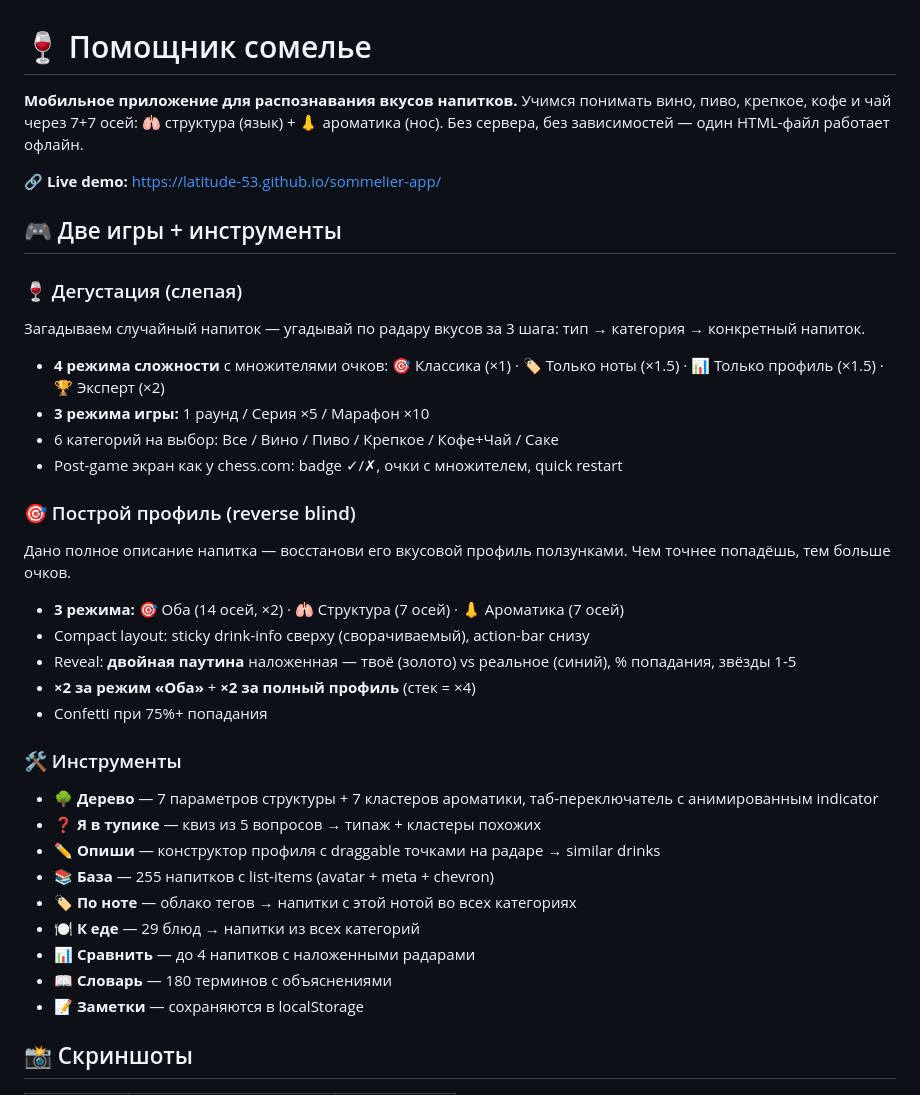
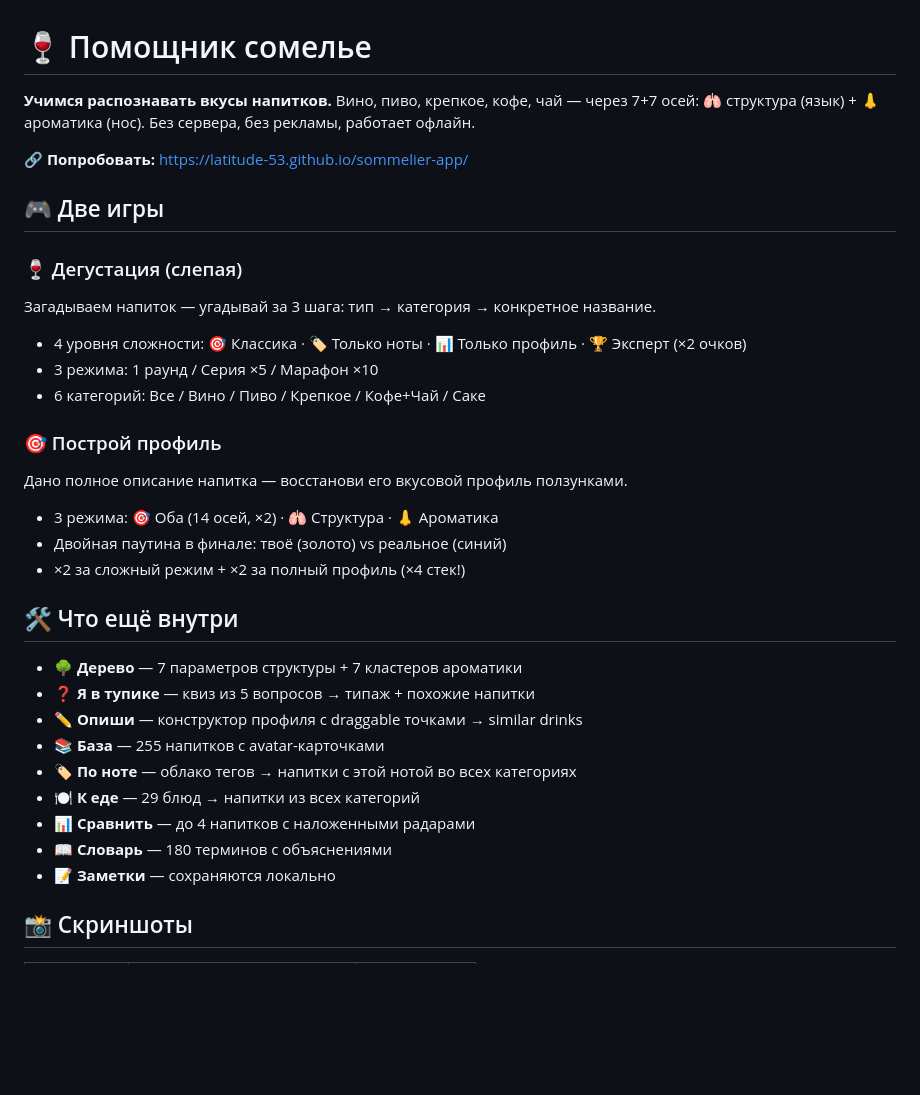
Before and after one commit to Latitude-53/sommelier-app, a Markdown page: README.md, the part around one of its changes. Rendered like a GitHub page; blank space fills up the shorter version.

```diff
--- a/README.md
+++ b/README.md
@@ -1,36 +1,34 @@
 # 🍷 Помощник сомелье
 
-**Мобильное приложение для распознавания вкусов напитков.** Учимся понимать вино, пиво, крепкое, кофе и чай через 7+7 осей: 🫁 структура (язык) + 👃 ароматика (нос). Без сервера, без зависимостей — один HTML-файл работает офлайн.
+**Учимся распознавать вкусы напитков.** Вино, пиво, крепкое, кофе, чай — через 7+7 осей: 🫁 структура (язык) + 👃 ароматика (нос). Без сервера, без рекламы, работает офлайн.
 
-🔗 **Live demo:** https://latitude-53.github.io/sommelier-app/
+🔗 **Попробовать:** https://latitude-53.github.io/sommelier-app/
 
-## 🎮 Две игры + инструменты
+## 🎮 Две игры
 
 ### 🍷 Дегустация (слепая)
-Загадываем случайный напиток — угадывай по радару вкусов за 3 шага: тип → категория → конкретный напиток.
-- **4 режима сложности** с множителями очков: 🎯 Классика (×1) · 🏷️ Только ноты (×1.5) · 📊 Только профиль (×1.5) · 🏆 Эксперт (×2)
-- **3 режима игры:** 1 раунд / Серия ×5 / Марафон ×10
-- 6 категорий на выбор: Все / Вино / Пиво / Крепкое / Кофе+Чай / Саке
-- Post-game экран как у chess.com: badge ✓/✗, очки с множителем, quick restart
+Загадываем напиток — угадывай за 3 шага: тип → категория → конкретное название.
+- 4 уровня сложности: 🎯 Классика · 🏷️ Только ноты · 📊 Только профиль · 🏆 Эксперт (×2 очков)
+- 3 режима: 1 раунд / Серия ×5 / Марафон ×10
+- 6 категорий: Все / Вино / Пиво / Крепкое / Кофе+Чай / Саке
 
-### 🎯 Построй профиль (reverse blind)
-Дано полное описание напитка — восстанови его вкусовой профиль ползунками. Чем точнее попадёшь, тем больше очков.
-- **3 режима:** 🎯 Оба (14 осей, ×2) · 🫁 Структура (7 осей) · 👃 Ароматика (7 осей)
-- Compact layout: sticky drink-info сверху (сворачиваемый), action-bar снизу
-- Reveal: **двойная паутина** наложенная — твоё (золото) vs реальное (синий), % попадания, звёзды 1-5
-- **×2 за режим «Оба»** + **×2 за полный профиль** (стек = ×4)
-- Confetti при 75%+ попадания
+### 🎯 Построй профиль
+Дано полное описание напитка — восстанови его вкусовой профиль ползунками.
+- 3 режима: 🎯 Оба (14 осей, ×2) · 🫁 Структура · 👃 Ароматика
+- Двойная паутина в финале: твоё (золото) vs реальное (синий)
+- ×2 за сложный режим + ×2 за полный профиль (×4 стек!)
 
-### 🛠️ Инструменты
-- **🌳 Дерево** — 7 параметров структуры + 7 кластеров ароматики, таб-переключатель с анимированным indicator
-- **❓ Я в тупике** — квиз из 5 вопросов → типаж + кластеры похожих
-- **✏️ Опиши** — конструктор профиля с draggable точками на радаре → similar drinks
-- **📚 База** — 255 напитков с list-items (avatar + meta + chevron)
+## 🛠️ Что ещё внутри
+
+- **🌳 Дерево** — 7 параметров структуры + 7 кластеров ароматики
+- **❓ Я в тупике** — квиз из 5 вопросов → типаж + похожие напитки
+- **✏️ Опиши** — конструктор профиля с draggable точками → similar drinks
+- **📚 База** — 255 напитков с avatar-карточками
 - **🏷️ По ноте** — облако тегов → напитки с этой нотой во всех категориях
 - **🍽️ К еде** — 29 блюд → напитки из всех категорий
 - **📊 Сравнить** — до 4 напитков с наложенными радарами
 - **📖 Словарь** — 180 терминов с объяснениями
-- **📝 Заметки** — сохраняются в localStorage
+- **📝 Заметки** — сохраняются локально
 
 ## 📸 Скриншоты
 
```
Also changed, not shown: other parts of README.md (+68 -98 lines).
